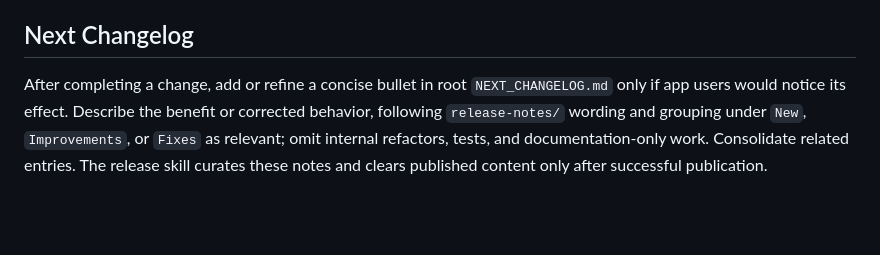
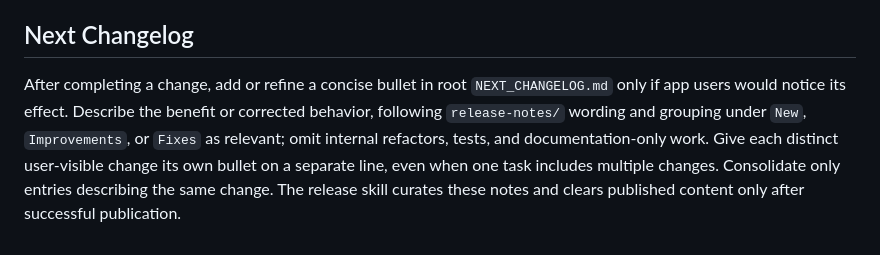
Before and after one commit to Axl47/Theoria-Codex, a Markdown page: AGENTS.md, the part around the change. Drawn GitHub-style; blank space fills up the shorter version.

Commit message:
docs(agents): require separate changelog bullets per change

```diff
--- a/AGENTS.md
+++ b/AGENTS.md
@@ -55,4 +55,4 @@ Keep `AGENTS.md` limited to durable product intent, safety boundaries, and accep
 
 ## Next Changelog
 
-After completing a change, add or refine a concise bullet in root `NEXT_CHANGELOG.md` only if app users would notice its effect. Describe the benefit or corrected behavior, following `release-notes/` wording and grouping under `New`, `Improvements`, or `Fixes` as relevant; omit internal refactors, tests, and documentation-only work. Consolidate related entries. The release skill curates these notes and clears published content only after successful publication.
+After completing a change, add or refine a concise bullet in root `NEXT_CHANGELOG.md` only if app users would notice its effect. Describe the benefit or corrected behavior, following `release-notes/` wording and grouping under `New`, `Improvements`, or `Fixes` as relevant; omit internal refactors, tests, and documentation-only work. Give each distinct user-visible change its own bullet on a separate line, even when one task includes multiple changes. Consolidate only entries describing the same change. The release skill curates these notes and clears published content only after successful publication.
```
